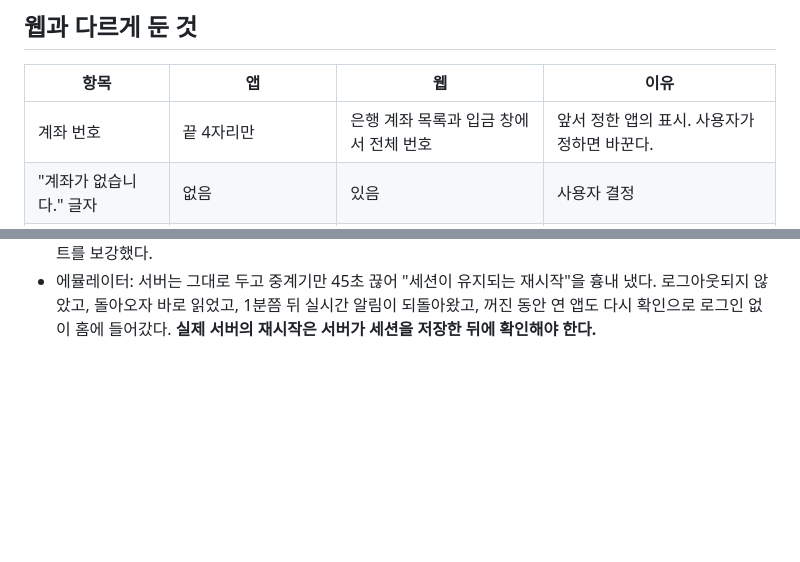
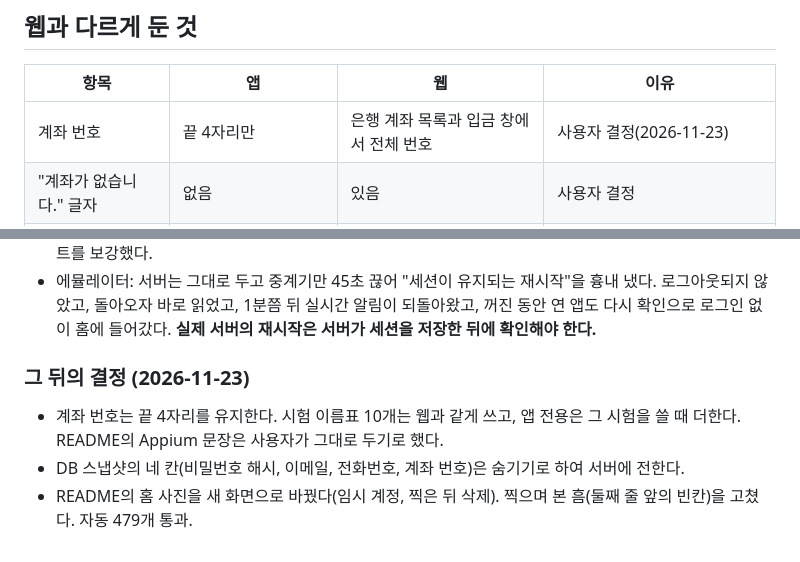
Before and after one commit to wonderwall1995/cypress-realworld-for-portfolio-mobile, a Markdown page: docs/web-parity/04-app-worklog.md, 2 parts joined by grey strips. Rendered like a GitHub page; blank space fills up the shorter version.

```diff
--- a/docs/web-parity/04-app-worklog.md
+++ b/docs/web-parity/04-app-worklog.md
@@ -254,7 +254,7 @@
 
 | 항목 | 앱 | 웹 | 이유 |
 | --- | --- | --- | --- |
-| 계좌 번호 | 끝 4자리만 | 은행 계좌 목록과 입금 창에서 전체 번호 | 앞서 정한 앱의 표시. 사용자가 정하면 바꾼다. |
+| 계좌 번호 | 끝 4자리만 | 은행 계좌 목록과 입금 창에서 전체 번호 | 사용자 결정(2026-11-23) |
 | "계좌가 없습니다." 글자 | 없음 | 있음 | 사용자 결정 |
 | 결과 불명 | 다시 보내기를 막고 내역 확인 | 구분하지 않음 | 응답을 못 받은 돈을 다시 보내지 않게 한다. |
 | 로그인 만료, 오프라인 | 따로 안내 | 구분하지 않음 | 휴대폰은 연결이 자주 끊긴다. |
@@ -334,3 +334,9 @@
 - 서버가 켜지는 동안(502 포함) 쓰고 있거나 앱을 새로 열어도 로그아웃되지 않고, 그때 보낸 입금은 결과 불명이다.
 - 확인: 자동 478개 통과. 되돌림 확인 7개 모두 잡힘. 처음에 하나(꺼져 있는 동안의 재연결)가 잡히지 않아 테스트를 보강했다.
 - 에뮬레이터: 서버는 그대로 두고 중계기만 45초 끊어 "세션이 유지되는 재시작"을 흉내 냈다. 로그아웃되지 않았고, 돌아오자 바로 읽었고, 1분쯤 뒤 실시간 알림이 되돌아왔고, 꺼진 동안 연 앱도 다시 확인으로 로그인 없이 홈에 들어갔다. **실제 서버의 재시작은 서버가 세션을 저장한 뒤에 확인해야 한다.**
+
+### 그 뒤의 결정 (2026-11-23)
+
+- 계좌 번호는 끝 4자리를 유지한다. 시험 이름표 10개는 웹과 같게 쓰고, 앱 전용은 그 시험을 쓸 때 더한다. README의 Appium 문장은 사용자가 그대로 두기로 했다.
+- DB 스냅샷의 네 칸(비밀번호 해시, 이메일, 전화번호, 계좌 번호)은 숨기기로 하여 서버에 전한다.
+- README의 홈 사진을 새 화면으로 바꿨다(임시 계정, 찍은 뒤 삭제). 찍으며 본 흠(둘째 줄 앞의 빈칸)을 고쳤다. 자동 479개 통과.
```
Also changed, not shown: LLMS.md (+5 -3 lines), README.md (+1 -1 lines), docs/images/home.png.
